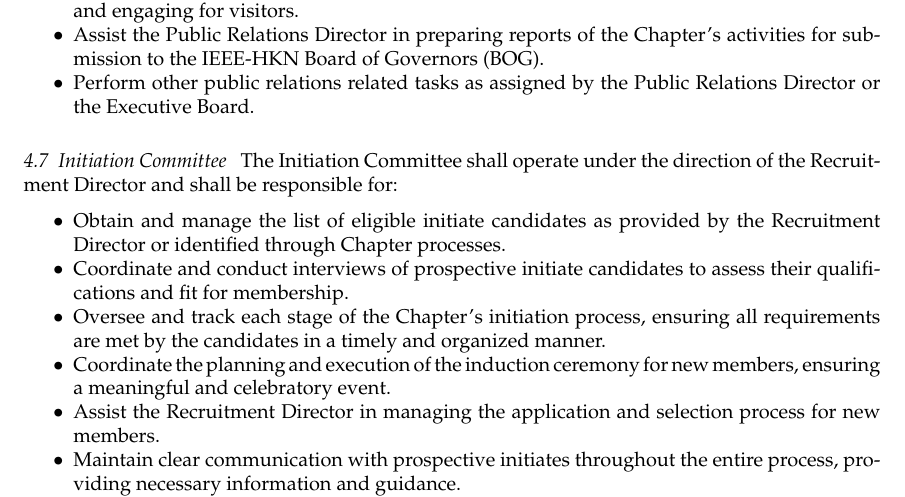
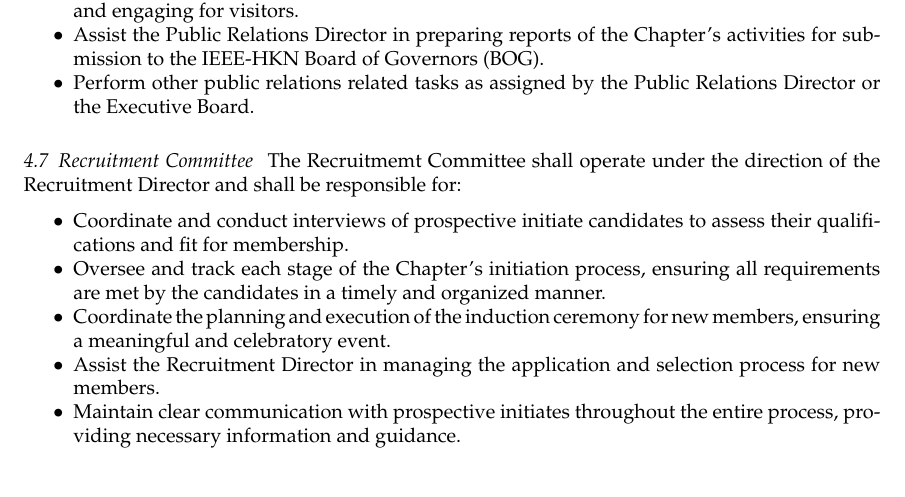
Before and after one commit to HKN-Beta/bylaws, a LaTeX document (bylaws.tex): part of page 18 of 24, cut so that both start at the same text. Compiled offline with pdfLaTeX.

Commit message:
update iniation committee

```diff
--- a/bylaws.tex
+++ b/bylaws.tex
@@ -558,10 +558,9 @@ The Public Relations Committee shall operate under the direction of the Public R
     \item Perform other public relations related tasks as assigned by the Public Relations Director or the Executive Board.
 \end{itemize}
 
-\subsubsection{Initiation Committee}
-The Initiation Committee shall operate under the direction of the Recruitment Director and shall be responsible for:
+\subsubsection{Recruitment Committee}
+The Recruitmemt Committee shall operate under the direction of the Recruitment Director and shall be responsible for:
 \begin{itemize}
-    \item Obtain and manage the list of eligible initiate candidates as provided by the Recruitment Director or identified through Chapter processes.
     \item Coordinate and conduct interviews of prospective initiate candidates to assess their qualifications and fit for membership.
     \item Oversee and track each stage of the Chapter's initiation process, ensuring all requirements are met by the candidates in a timely and organized manner.
     \item Coordinate the planning and execution of the induction ceremony for new members, ensuring a meaningful and celebratory event.
```
